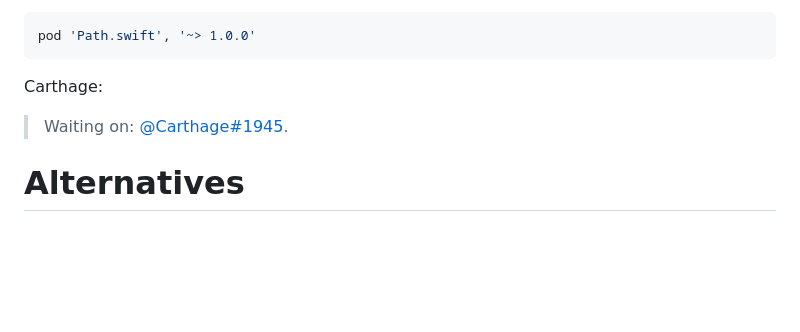
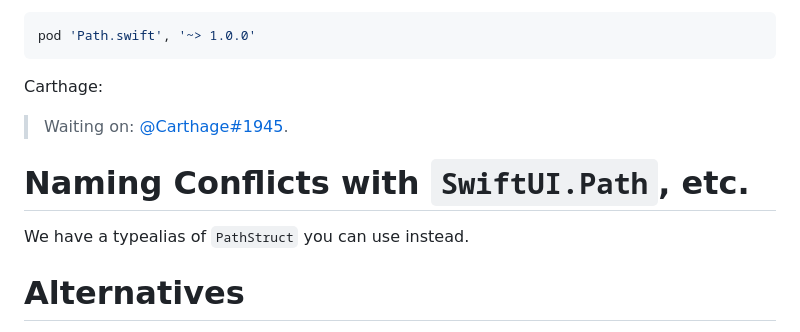
Before and after one commit to mxcl/Path.swift, a Markdown page: README.md, the part around the change. Drawn GitHub-style; blank space fills up the shorter version.

Commit message:
Document `PathStruct`

```diff
--- a/README.md
+++ b/README.md
@@ -426,6 +426,10 @@ Carthage:
 
 > Waiting on: [@Carthage#1945](https://github.com/Carthage/Carthage/pull/1945).
 
+# Naming Conflicts with `SwiftUI.Path`, etc.
+
+We have a typealias of `PathStruct` you can use instead.
+
 # Alternatives
 
 * [Pathos](https://github.com/dduan/Pathos) by Daniel Duan
```
